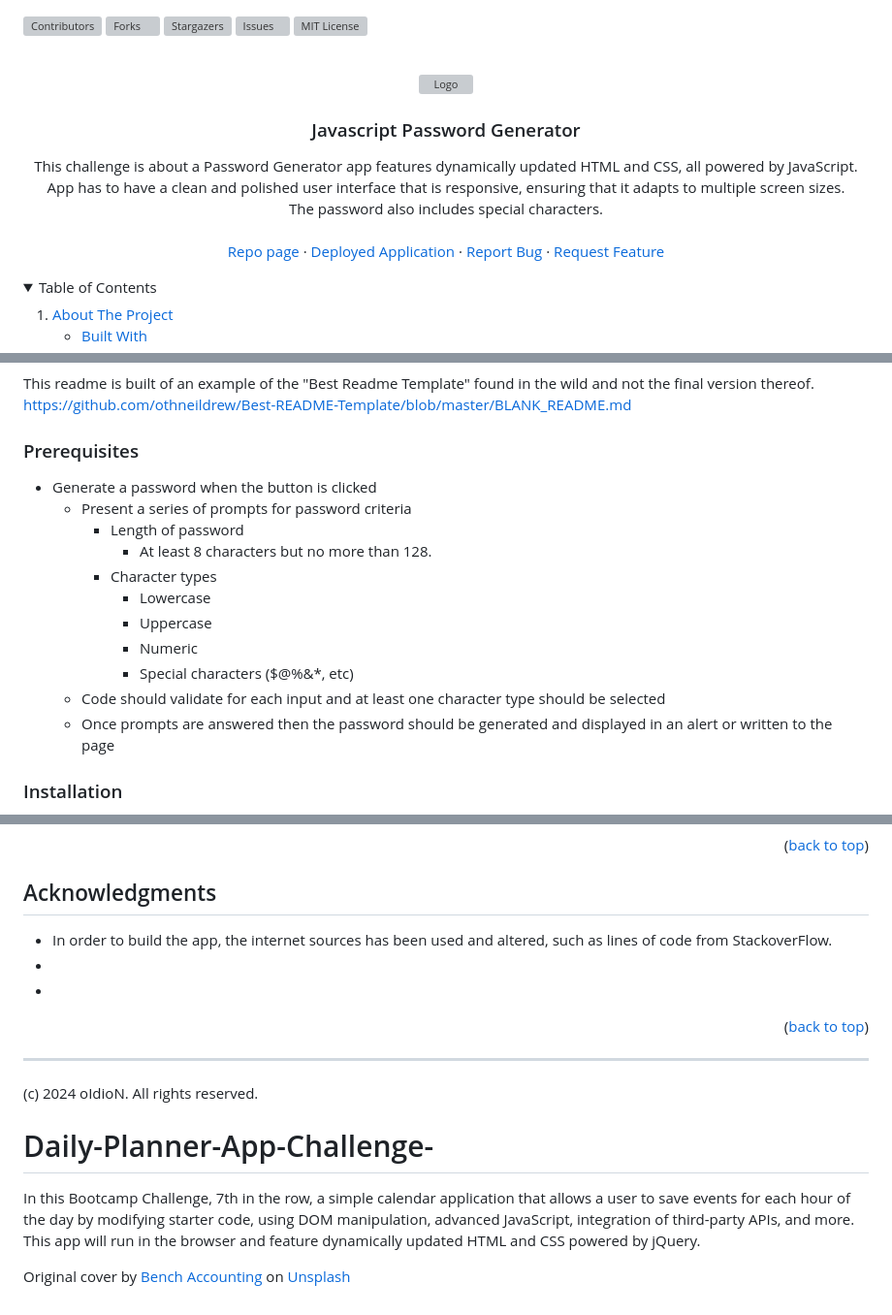
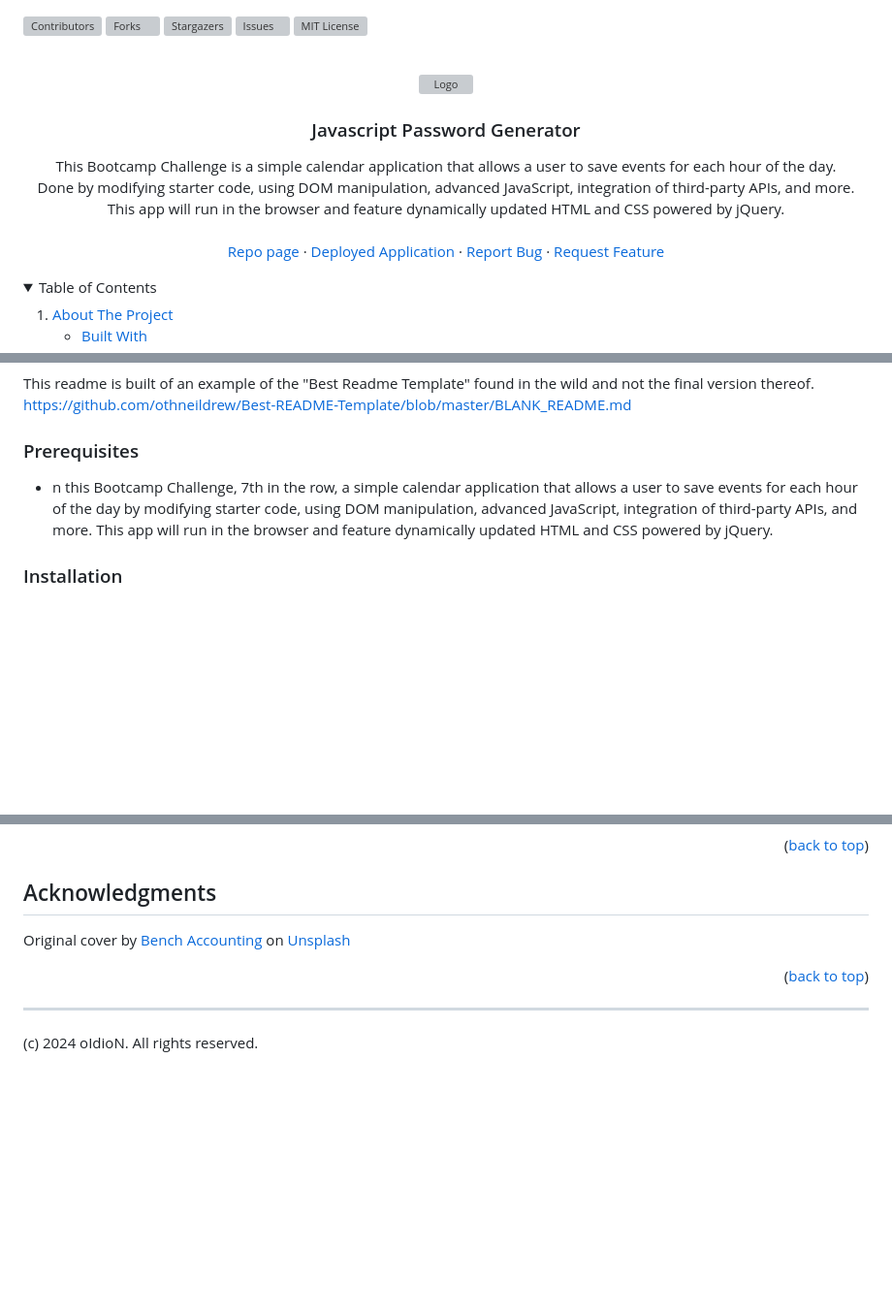
Before and after one commit to oIdioN/Daily-Planner-App-Challenge-, a Markdown page: README.md, 3 parts joined by grey strips. Shown: that part at 97% size. Rendered like a GitHub page; folded sections open; blank space fills up the shorter version; grey boxes are pictures that could not be loaded.

```diff
--- a/README.md
+++ b/README.md
@@ -18,6 +18,6 @@
 <h3 align="center">Javascript Password Generator</h3>
 
   <p align="center">
-   This challenge is about a Password Generator app features dynamically updated HTML and CSS, all powered by JavaScript. <br> App has to have a clean and polished user interface that is responsive, ensuring that it adapts to multiple screen sizes. <br> The password also includes special characters.
+   This Bootcamp Challenge is a simple calendar application that allows a user to save events for each hour of the day.<br>Done by modifying starter code, using DOM manipulation, advanced JavaScript, integration of third-party APIs, and more. <br>This app will run in the browser and feature dynamically updated HTML and CSS powered by jQuery.
     <br />
     <br />
@@ -83,17 +83,7 @@ https://github.com/othneildrew/Best-README-Template/blob/master/BLANK_README.md
 
 ### Prerequisites
 
-* Generate a password when the button is clicked
-  * Present a series of prompts for password criteria
-    * Length of password
-      * At least 8 characters but no more than 128.
-    * Character types
-      * Lowercase
-      * Uppercase
-      * Numeric
-      * Special characters ($@%&*, etc)
-  * Code should validate for each input and at least one character type should be selected
-  * Once prompts are answered then the password should be generated and displayed in an alert or written to the page
+* n this Bootcamp Challenge, 7th in the row, a simple calendar application that allows a user to save events for each hour of the day by modifying starter code, using DOM manipulation, advanced JavaScript, integration of third-party APIs, and more. This app will run in the browser and feature dynamically updated HTML and CSS powered by jQuery.
 
 ### Installation
 
@@ -184,24 +174,23 @@ Distributed under the MIT License.
 <!-- ACKNOWLEDGMENTS -->
 ## Acknowledgments
 
-* []() In order to build the app, the internet sources has been used and altered, such as lines of code from StackoverFlow.
-* []()
-* []()
+Original cover by <a href="https://unsplash.com/@benchaccounting?utm_content=creditCopyText&utm_medium=referral&utm_source=unsplash">Bench Accounting</a> on <a href="https://unsplash.com/photos/white-wooden-table-near-brown-chair-nvzvOPQW0gc?utm_content=creditCopyText&utm_medium=referral&utm_source=unsplash">Unsplash</a>
+
 
 <p align="right">(<a href="#readme-top">back to top</a>)</p>
 
 <!-- MARKDOWN LINKS & IMAGES -->
 <!-- https://www.markdownguide.org/basic-syntax/#reference-style-links -->
-[contributors-shield]: https://img.shields.io/github/contributors/oIdioN/JavaScript-Password-Generator-challenge.svg?style=for-the-badge
-[contributors-url]: https://github.com/oIdioN/JavaScript-Password-Generator-challenge/graphs/contributors
-[forks-shield]: https://img.shields.io/github/forks/oIdioN/JavaScript-Password-Generator-challenge.svg?style=for-the-badge
-[forks-url]: https://github.com/oIdioN/JavaScript-Password-Generator-challenge/forks
-[stars-shield]: https://img.shields.io/github/stars/oIdioN/JavaScript-Password-Generator-challenge.svg?style=for-the-badge
-[stars-url]: https://github.com/oIdioN/JavaScript-Password-Generator-challenge/stargazers
-[issues-shield]: https://img.shields.io/github/issues/oIdioN/JavaScript-Password-Generator-challenge.svg?style=for-the-badge
-[issues-url]: https://github.com/oIdioN/JavaScript-Password-Generator-challenge/issues
-[license-shield]: https://img.shields.io/github/license/oIdioN/JavaScript-Password-Generator-challenge.svg?style=for-the-badge
-[license-url]: https://github.com/oIdioN/JavaScript-Password-Generator-challenge?tab=MIT-1-ov-file#readme
+[contributors-shield]: https://github.com/oIdioN/Day-Planner-App-Challenge.svg?style=for-the-badge
+[contributors-url]: https://github.com/oIdioN/Day-Planner-App-Challenge/graphs/contributors
+[forks-shield]: https://github.com/oIdioN/Day-Planner-App-Challenge.svg?style=for-the-badge
+[forks-url]: https://github.com/oIdioN/Day-Planner-App-Challenge/forks
+[stars-shield]: https://github.com/oIdioN/Day-Planner-App-Challenge.svg?style=for-the-badge
+[stars-url]: https://github.com/oIdioN/Day-Planner-App-Challenge/stargazers
+[issues-shield]: https://github.com/oIdioN/Day-Planner-App-Challenge.svg?style=for-the-badge
+[issues-url]: https://github.com/oIdioN/Day-Planner-App-Challenge/issues
+[license-shield]: https://github.com/oIdioN/Day-Planner-App-Challenge.svg?style=for-the-badge
+[license-url]: https://github.com/oIdioN/Day-Planner-App-Challenge?tab=MIT-1-ov-file#readme
 [product-screenshot]: src/passwordapp.png
 [NodeJS]: https://img.shields.io/badge/node.js-6DA55F?style=for-the-badge&logo=node.js&logoColor=white
 [Node-url]: https://nodejs.org/en
@@ -213,54 +202,3 @@ Distributed under the MIT License.
 ---
 (c) 2024 oIdioN. All rights reserved.
 </div>
-
-
-
-
-
-
-
-
-
-
-
-
-
-
-
-
-
-
-
-
-
-
-
-
-
-
-
-
-
-
-
-
-
-
-
-
-
-
-
-
-
-# Daily-Planner-App-Challenge-
-In this Bootcamp Challenge, 7th in the row, a simple calendar application that allows a user to save events for each hour of the day by modifying starter code, using DOM manipulation, advanced JavaScript, integration of third-party APIs, and more. This app will run in the browser and feature dynamically updated HTML and CSS powered by jQuery.
-
-
-
-
-
-
-
- Original cover by <a href="https://unsplash.com/@benchaccounting?utm_content=creditCopyText&utm_medium=referral&utm_source=unsplash">Bench Accounting</a> on <a href="https://unsplash.com/photos/white-wooden-table-near-brown-chair-nvzvOPQW0gc?utm_content=creditCopyText&utm_medium=referral&utm_source=unsplash">Unsplash</a>
```
Also changed, not shown: other parts of README.md (+6 -6 lines).
